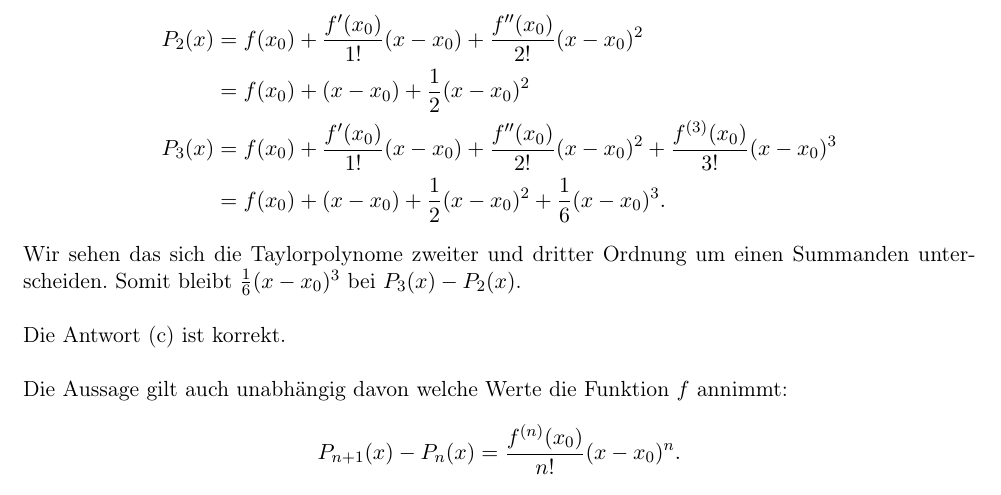
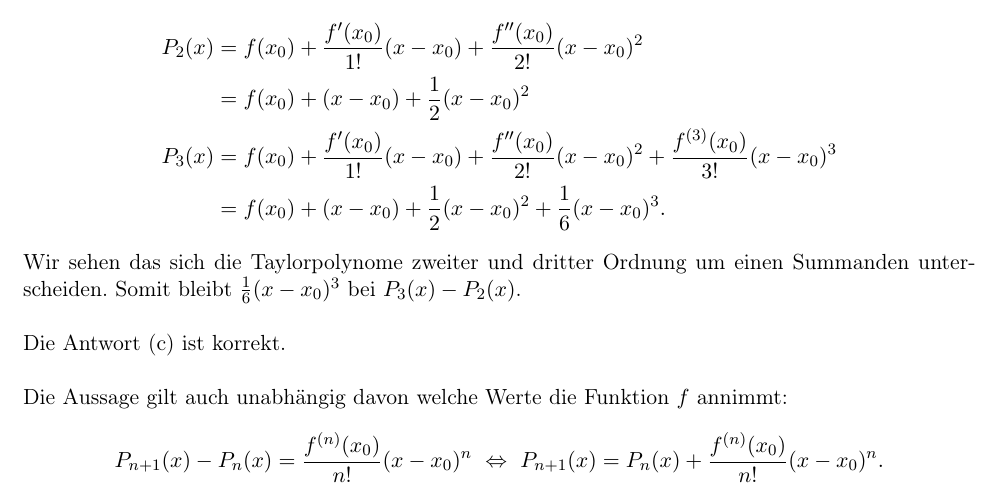
Before and after one commit to aXon92/Glemser_Learning, a LaTeX document (Mathe_A/2022/2022_Mathe_A.tex, which reads Mathe_A/2022/aufgaben/2.tex): part of page 27 of 35, cut so that both start at the same text. Compiled offline with pdfLaTeX.

Commit message:
Korrektur

```diff
--- a/Mathe_A/2022/aufgaben/2.tex
+++ b/Mathe_A/2022/aufgaben/2.tex
@@ -535,5 +535,7 @@ Die Antwort (c) ist korrekt.\\
 Die Aussage gilt auch unabhängig davon welche Werte die Funktion $f$ annimmt:
 \begin{align*}
 	P_{n+1}(x) - P_n(x) =
-	\frac{f^{(n)}(x_0)}{n!}(x - x_0)^n.
+	\frac{f^{(n)}(x_0)}{n!}(x - x_0)^n
+	\ \Leftrightarrow \
+	P_{n+1}(x) =  P_n(x) + \frac{f^{(n)}(x_0)}{n!}(x - x_0)^n.
 \end{align*}
```
